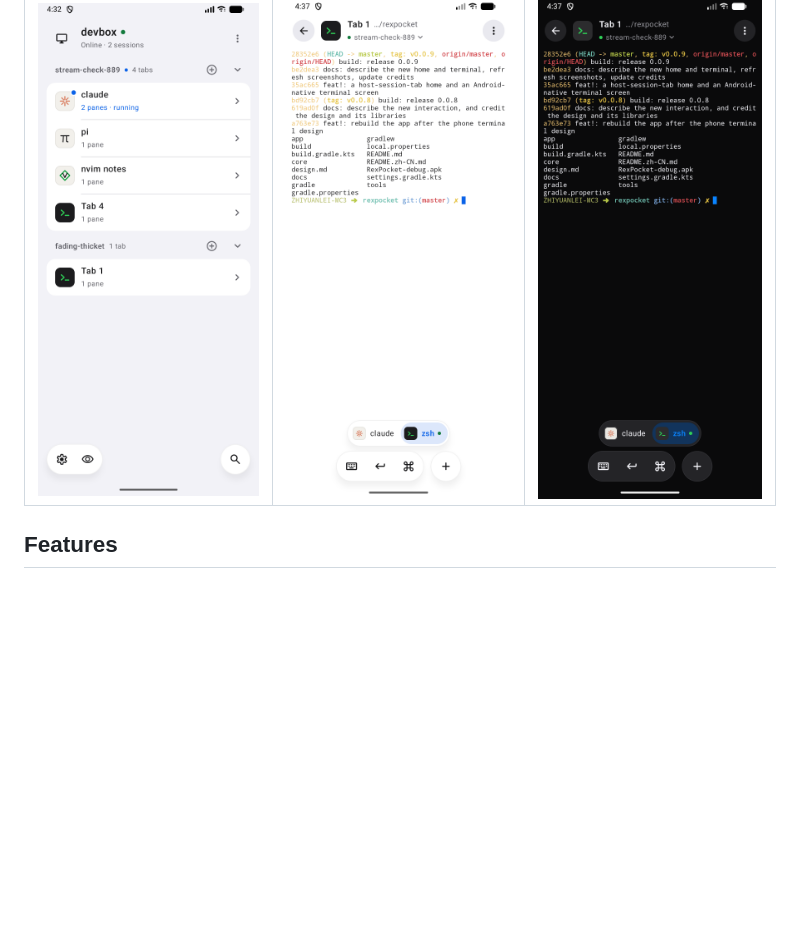
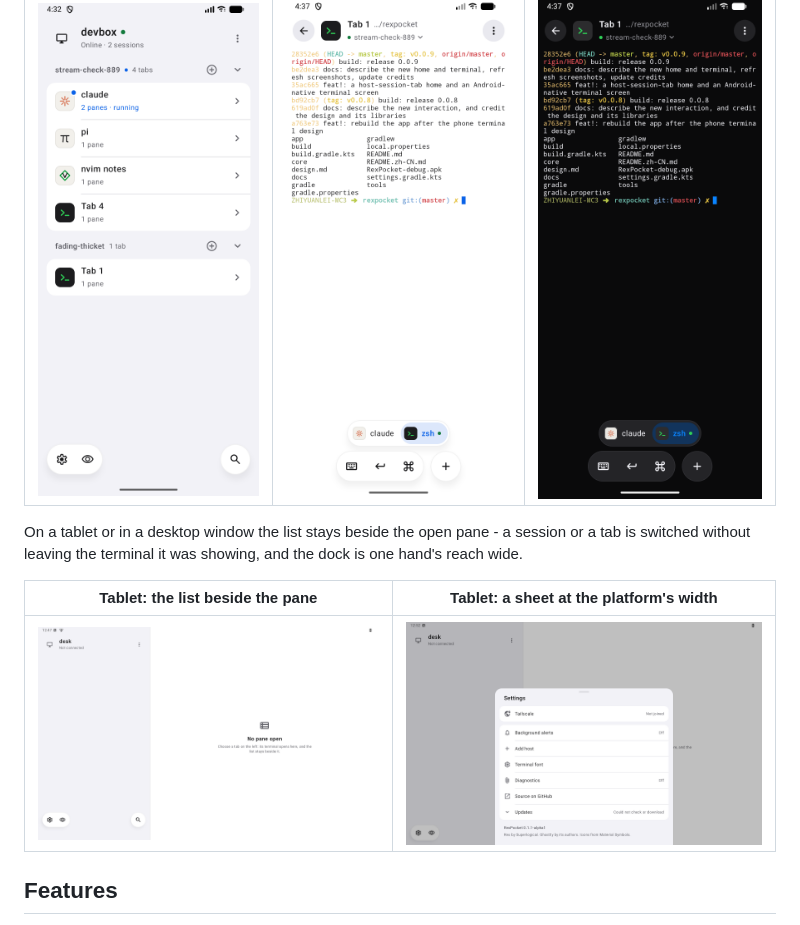
Before and after one commit to leizhiyuan/rexpocket, a Markdown page: README.md, the part around the change. Rendered like a GitHub page; pictures changed too: docs/screenshots/tablet-panes.png (added), docs/screenshots/tablet-sheet.png (added); blank space fills up the shorter version.

```diff
--- a/README.md
+++ b/README.md
@@ -12,6 +12,13 @@ Tailscale node built into the app, or through the computer's own SSH daemon.
 | Home | Terminal | Terminal at night |
 | --- | --- | --- |
 | ![Home](docs/screenshots/home-en.png) | ![Terminal](docs/screenshots/terminal-en.png) | ![Terminal at night](docs/screenshots/terminal-dark-en.png) |
+
+On a tablet or in a desktop window the list stays beside the open pane - a session or a tab is
+switched without leaving the terminal it was showing, and the dock is one hand's reach wide.
+
+| Tablet: the list beside the pane | Tablet: a sheet at the platform's width |
+| --- | --- |
+| ![Tablet](docs/screenshots/tablet-panes.png) | ![A sheet on a tablet](docs/screenshots/tablet-sheet.png) |
 
 ## Features
 
```
Also changed, not shown: README.zh-CN.md (+6 -0 lines), README.zh-TW.md (+6 -0 lines).
